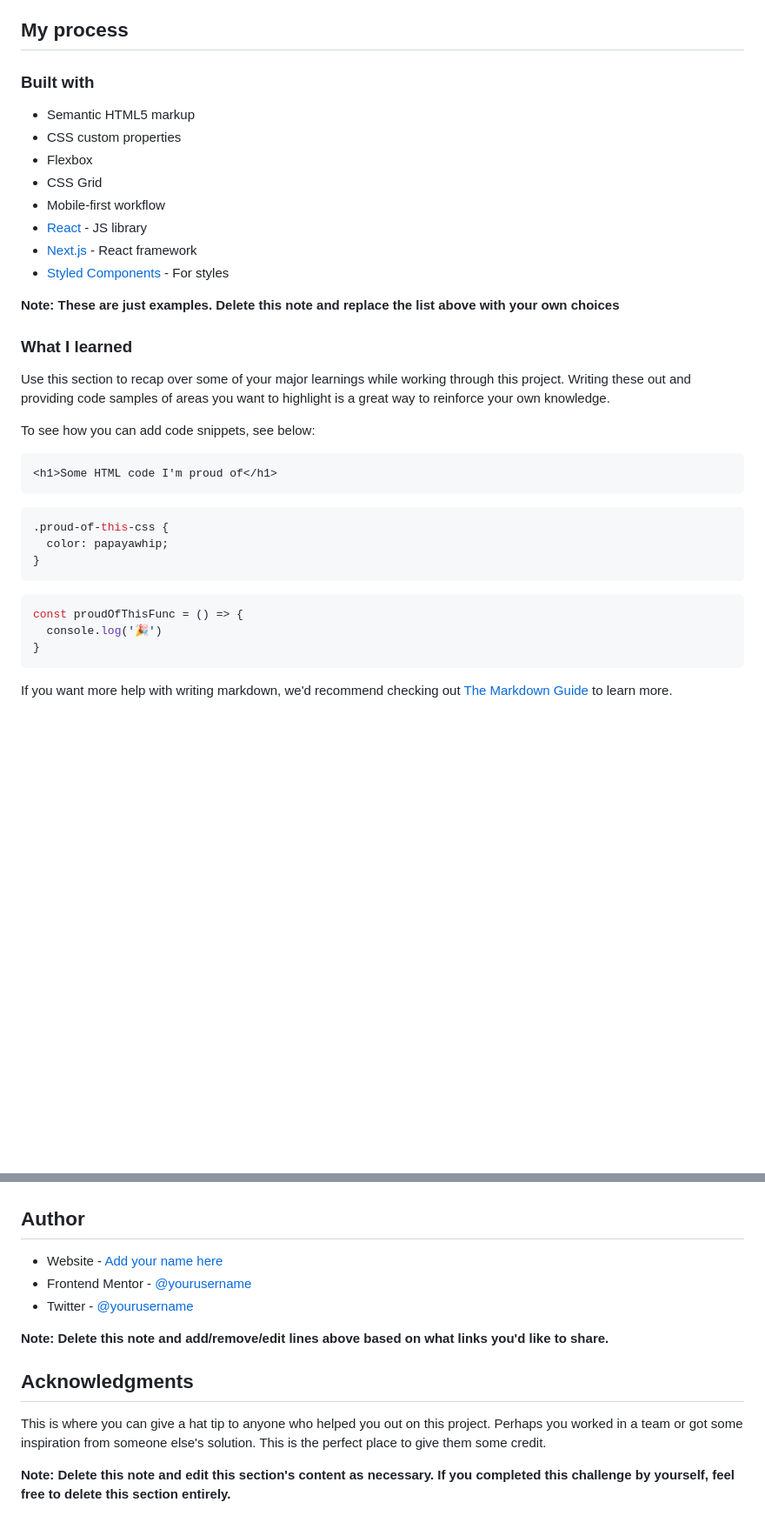
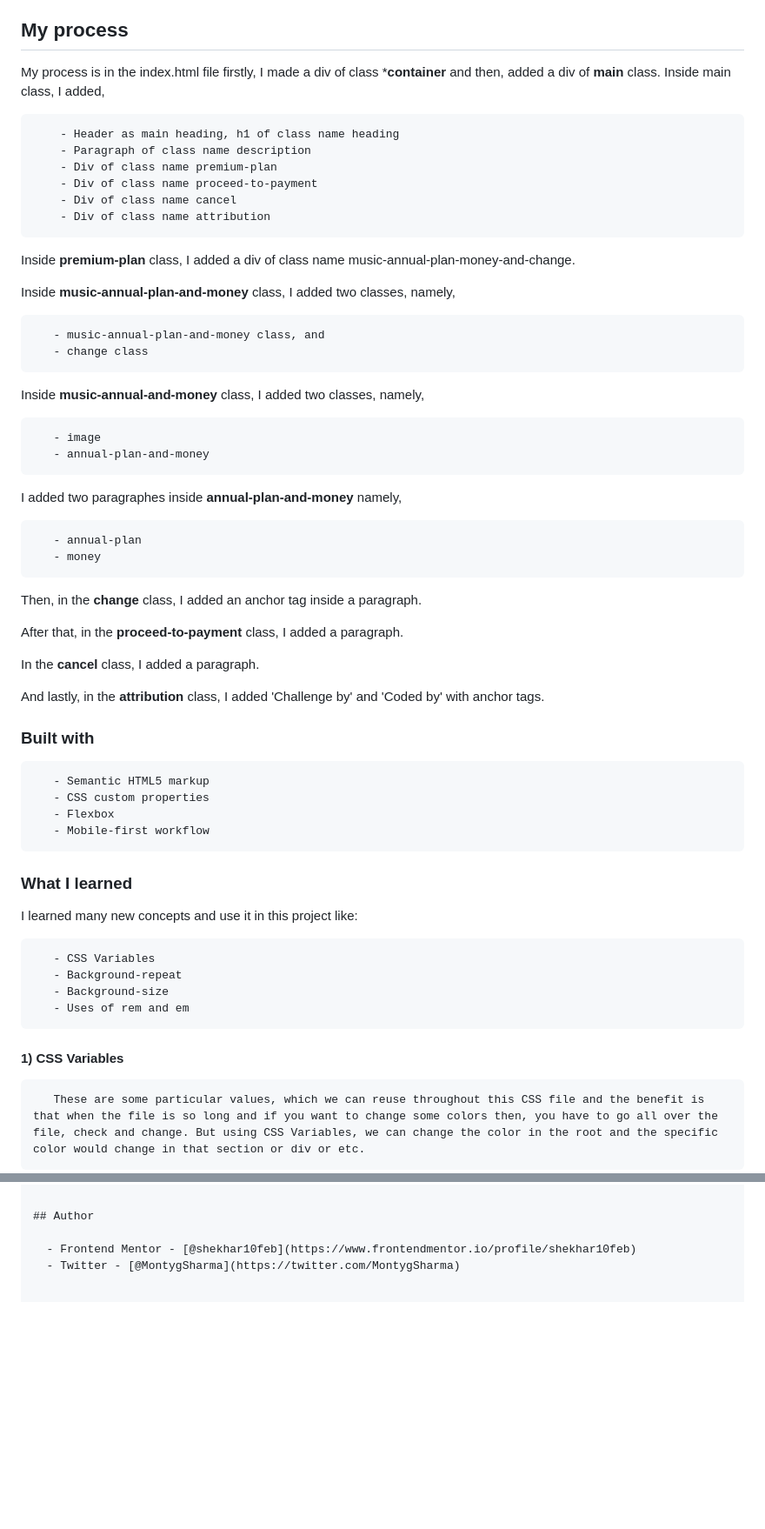
Before and after one commit to shekhar10feb/Order-Summary-Card, a Markdown page: README-template.md, 2 parts joined by grey strips. Shown: that part at 87% size. GitHub-like rendering; blank space fills up the shorter version.

````diff
--- a/README-template.md
+++ b/README-template.md
@@ -45,38 +37,58 @@ Then crop/optimize/edit your image however you like, add it to your project, and
 
 ## My process
 
+My process is in the index.html file firstly, I made a div of class ***container** and then, added a div of **main** class. Inside main class, I added,
+
+        - Header as main heading, h1 of class name heading
+        - Paragraph of class name description
+        - Div of class name premium-plan
+        - Div of class name proceed-to-payment
+        - Div of class name cancel
+        - Div of class name attribution
+
+Inside **premium-plan** class, I added a div of class name music-annual-plan-money-and-change.
+
+Inside **music-annual-plan-and-money** class, I added two classes, namely,
+
+       - music-annual-plan-and-money class, and
+       - change class
+
+Inside **music-annual-and-money** class, I added two classes, namely,
+
+       - image
+       - annual-plan-and-money
+
+I added two paragraphes inside **annual-plan-and-money** namely,
+
+       - annual-plan
+       - money
+
+Then, in the **change** class, I added an anchor tag inside a paragraph.
+
+After that, in the **proceed-to-payment** class, I added a paragraph.
+
+In the **cancel** class, I added a paragraph.
+
+And lastly, in the **attribution** class, I added 'Challenge by' and 'Coded by' with anchor tags.
+
 ### Built with
 
-- Semantic HTML5 markup
-- CSS custom properties
-- Flexbox
-- CSS Grid
-- Mobile-first workflow
-- [React](https://reactjs.org/) - JS library
-- [Next.js](https://nextjs.org/) - React framework
-- [Styled Components](https://styled-components.com/) - For styles
+       - Semantic HTML5 markup
+       - CSS custom properties
+       - Flexbox
+       - Mobile-first workflow
 
-**Note: These are just examples. Delete this note and replace the list above with your own choices**
 
 ### What I learned
 
-Use this section to recap over some of your major learnings while working through this project. Writing these out and providing code samples of areas you want to highlight is a great way to reinforce your own knowledge.
+I learned many new concepts and use it in this project like:
 
-To see how you can add code snippets, see below:
+       - CSS Variables
+       - Background-repeat
+       - Background-size
+       - Uses of rem and em
 
-```html
-<h1>Some HTML code I'm proud of</h1>
-```
-```css
-.proud-of-this-css {
-  color: papayawhip;
-}
-```
-```js
-const proudOfThisFunc = () => {
-  console.log('🎉')
-}
-```
+   #### 1) CSS Variables
 
-If you want more help with writing markdown, we'd recommend checking out [The Markdown Guide](https://www.markdownguide.org/) to learn more.
+       These are some particular values, which we can reuse throughout this CSS file and the benefit is that when the file is so long and if you want to change some colors then, you have to go all over the file, check and change. But using CSS Variables, we can change the color in the root and the specific color would change in that section or div or etc.
 
@@ -97,14 +180,5 @@ Use this section to outline areas that you want to continue focusing on in futur
 
 ## Author
 
-- Website - [Add your name here](https://www.your-site.com)
-- Frontend Mentor - [@yourusername](https://www.frontendmentor.io/profile/yourusername)
-- Twitter - [@yourusername](https://www.twitter.com/yourusername)
-
-**Note: Delete this note and add/remove/edit lines above based on what links you'd like to share.**
-
-## Acknowledgments
-
-This is where you can give a hat tip to anyone who helped you out on this project. Perhaps you worked in a team or got some inspiration from someone else's solution. This is the perfect place to give them some credit.
-
-**Note: Delete this note and edit this section's content as necessary. If you completed this challenge by yourself, feel free to delete this section entirely.**
+     - Frontend Mentor - [@shekhar10feb](https://www.frontendmentor.io/profile/shekhar10feb)
+     - Twitter - [@MontygSharma](https://twitter.com/MontygSharma)
````
Also changed, not shown: other parts of README-template.md (+82 -19 lines), Screenshot/Desktop-resolution_1440px.jpg (added), Screenshot/mobile-resolution_375px.jpg (added), 2 other files.
